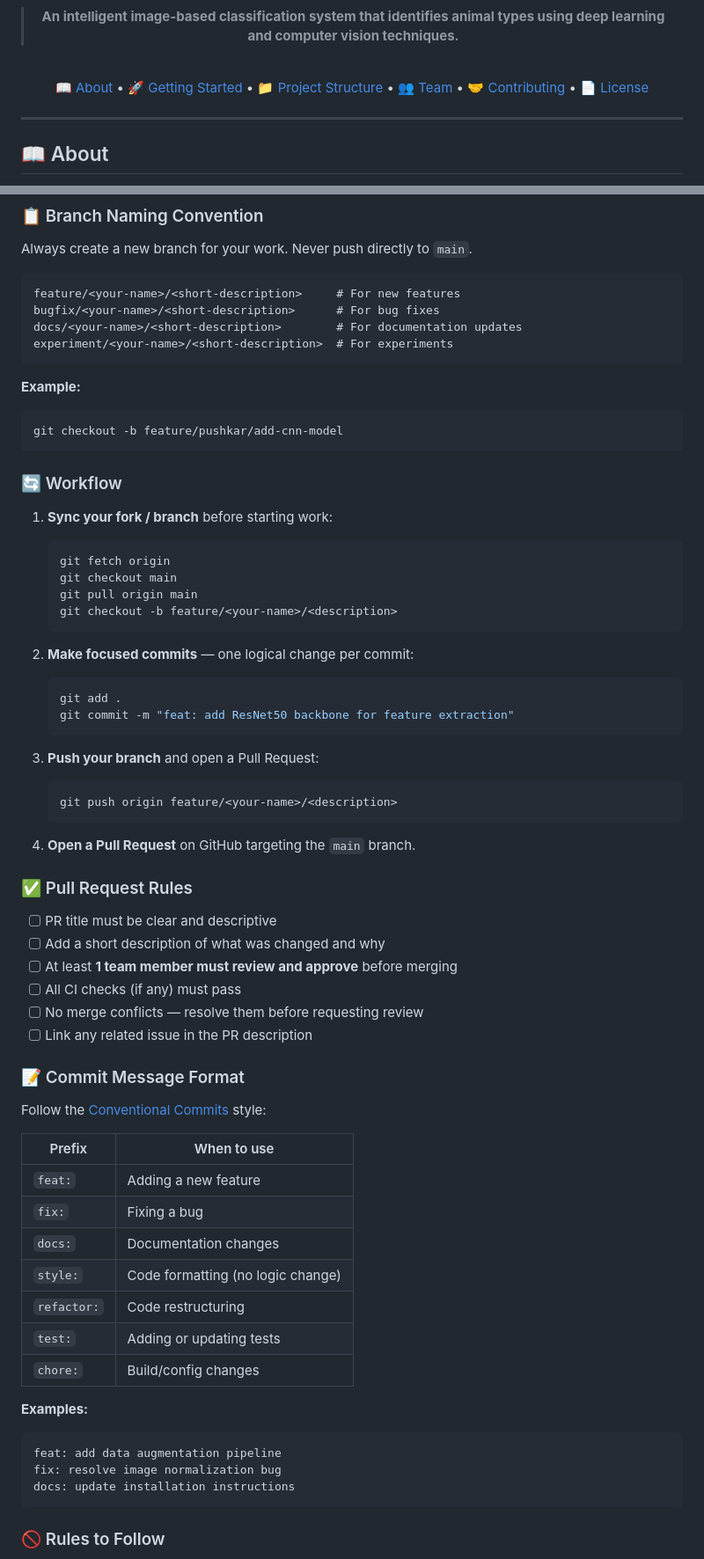
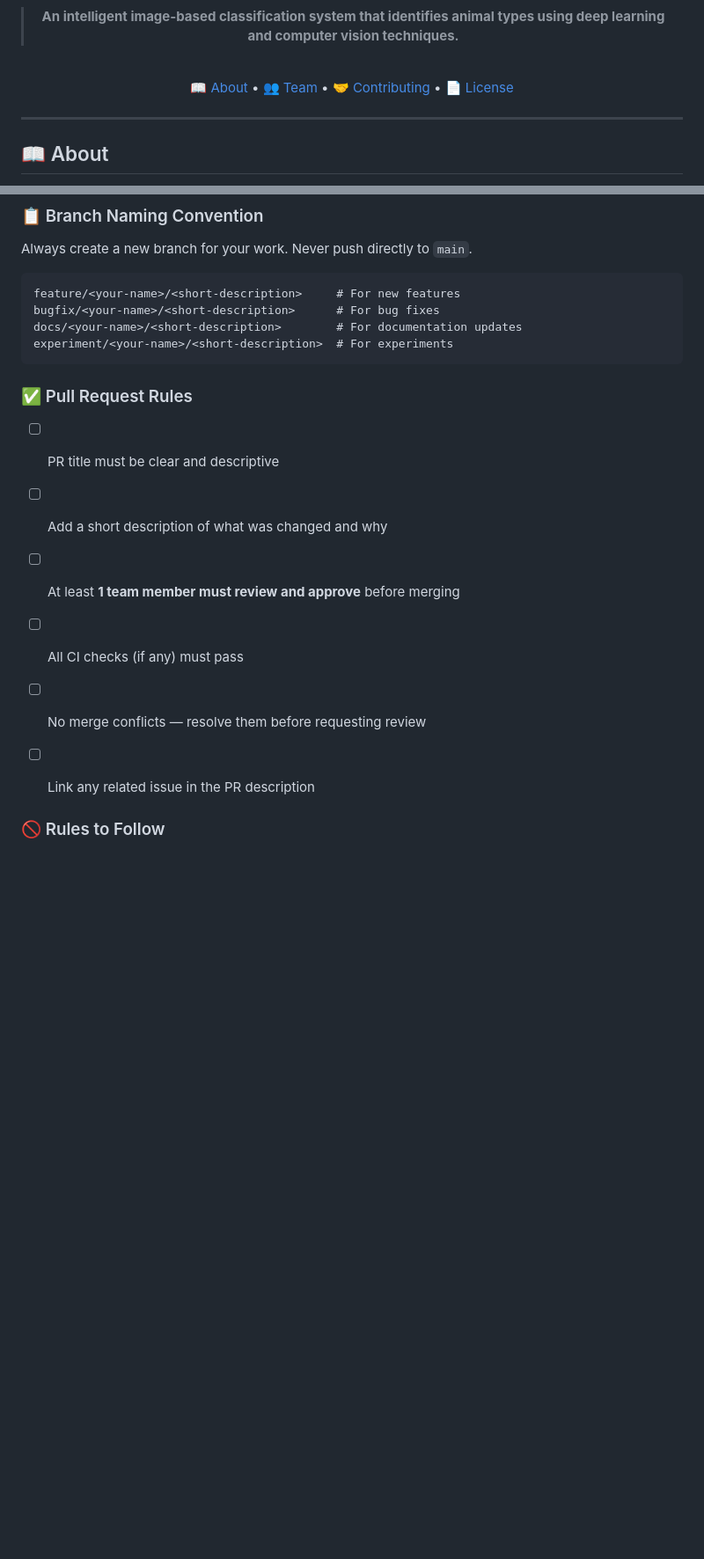
Before and after one commit to TheAmazingPushkar/Einstein-Brothers, a Markdown page: README.md, 2 parts joined by grey strips. Shown at 88% size. Rendered like a GitHub page; blank space fills up the shorter version.

````diff
--- a/README.md
+++ b/README.md
@@ -16,7 +16,7 @@
 
 <br/>
 
-[📖 About](#-about) • [🚀 Getting Started](#-getting-started) • [📁 Project Structure](#-project-structure) • [👥 Team](#-team) • [🤝 Contributing](#-contributing-guidelines) • [📄 License](#-license)
+[📖 About](#-about) • [👥 Team](#-team) • [🤝 Contributing](#-contributing-guidelines) • [📄 License](#-license)
 
 </div>
 
@@ -141,33 +78,9 @@ docs/<your-name>/<short-description>        # For documentation updates
 experiment/<your-name>/<short-description>  # For experiments
 ```
 
-**Example:**
-```bash
-git checkout -b feature/pushkar/add-cnn-model
-```
 
-### 🔄 Workflow
 
-1. **Sync your fork / branch** before starting work:
-   ```bash
-   git fetch origin
-   git checkout main
-   git pull origin main
-   git checkout -b feature/<your-name>/<description>
-   ```
 
-2. **Make focused commits** — one logical change per commit:
-   ```bash
-   git add .
-   git commit -m "feat: add ResNet50 backbone for feature extraction"
-   ```
-
-3. **Push your branch** and open a Pull Request:
-   ```bash
-   git push origin feature/<your-name>/<description>
-   ```
-
-4. **Open a Pull Request** on GitHub targeting the `main` branch.
 
 ### ✅ Pull Request Rules
 
@@ -178,26 +91,9 @@ git checkout -b feature/pushkar/add-cnn-model
 - [ ] No merge conflicts — resolve them before requesting review
 - [ ] Link any related issue in the PR description
 
-### 📝 Commit Message Format
 
-Follow the [Conventional Commits](https://www.conventionalcommits.org/) style:
 
-| Prefix | When to use |
-|--------|-------------|
-| `feat:` | Adding a new feature |
-| `fix:` | Fixing a bug |
-| `docs:` | Documentation changes |
-| `style:` | Code formatting (no logic change) |
-| `refactor:` | Code restructuring |
-| `test:` | Adding or updating tests |
-| `chore:` | Build/config changes |
 
-**Examples:**
-```
-feat: add data augmentation pipeline
-fix: resolve image normalization bug
-docs: update installation instructions
-```
 
 ### 🚫 Rules to Follow
 
````
Also changed, not shown: other parts of README.md (+12 -87 lines).
